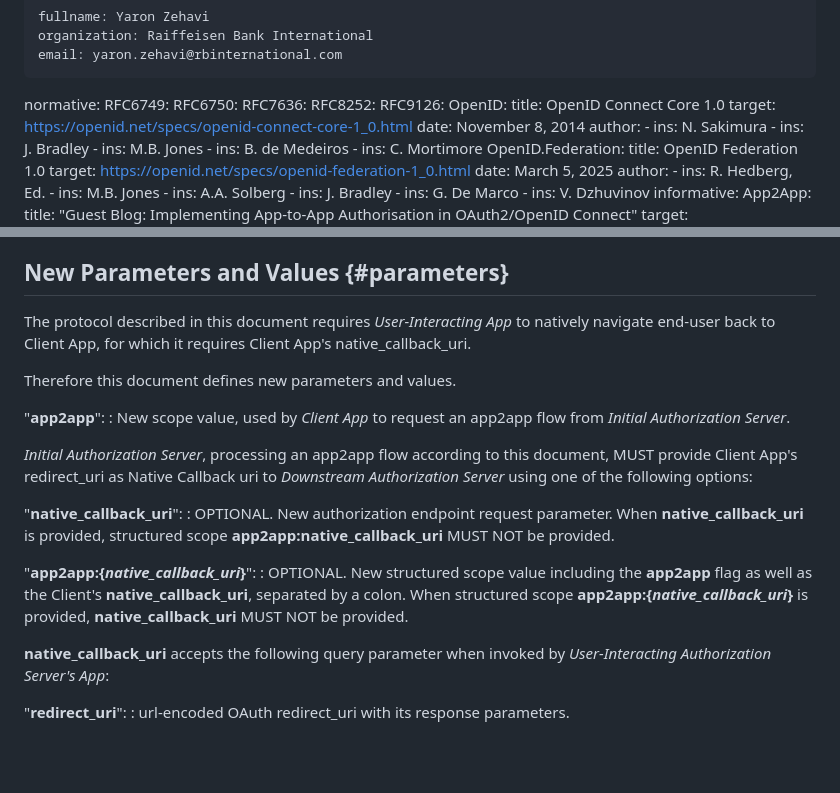
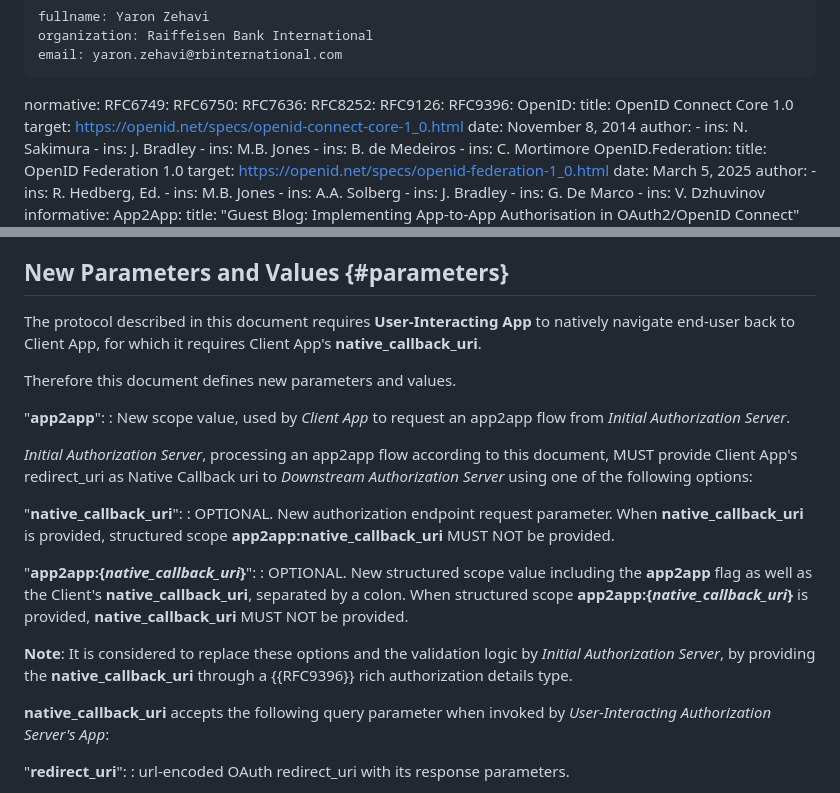
Before and after one commit to yaron-zehavi/oauth-app2app-browserless, a Markdown page: draft-zehavi-oauth-app2app-browserless.md, 2 parts joined by grey strips. Rendered like a GitHub page; blank space fills up the shorter version.

Commit message:
rar type

```diff
--- a/draft-zehavi-oauth-app2app-browserless.md
+++ b/draft-zehavi-oauth-app2app-browserless.md
@@ -36,6 +36,7 @@ normative:
   RFC7636:
   RFC8252:
   RFC9126:
+  RFC9396:
   OpenID:
     title: OpenID Connect Core 1.0
     target: https://openid.net/specs/openid-connect-core-1_0.html
@@ -204,7 +205,7 @@ This is similar to the flow described in "OAuth 2.0 for Native Apps" {{RFC8252}}
 
 ## New Parameters and Values {#parameters}
 
-The protocol described in this document requires *User-Interacting App* to natively navigate end-user back to Client App, for which it requires Client App's native_callback_uri.
+The protocol described in this document requires **User-Interacting App** to natively navigate end-user back to Client App, for which it requires Client App's **native_callback_uri**.
 
 Therefore this document defines new parameters and values.
 
@@ -218,6 +219,8 @@ Therefore this document defines new parameters and values.
 
   "**app2app:{*native_callback_uri*}**":
   : OPTIONAL. New structured scope value including the **app2app** flag as well as the Client's **native_callback_uri**, separated by a colon. When structured scope **app2app:{*native_callback_uri*}** is provided, **native_callback_uri** MUST NOT be provided.
+
+**Note**: It is considered to replace these options and the validation logic by *Initial Authorization Server*, by providing the **native_callback_uri** through a {{RFC9396}} rich authorization details type.
 
 **native_callback_uri** accepts the following query parameter when invoked by *User-Interacting Authorization Server's App*:
 
```
